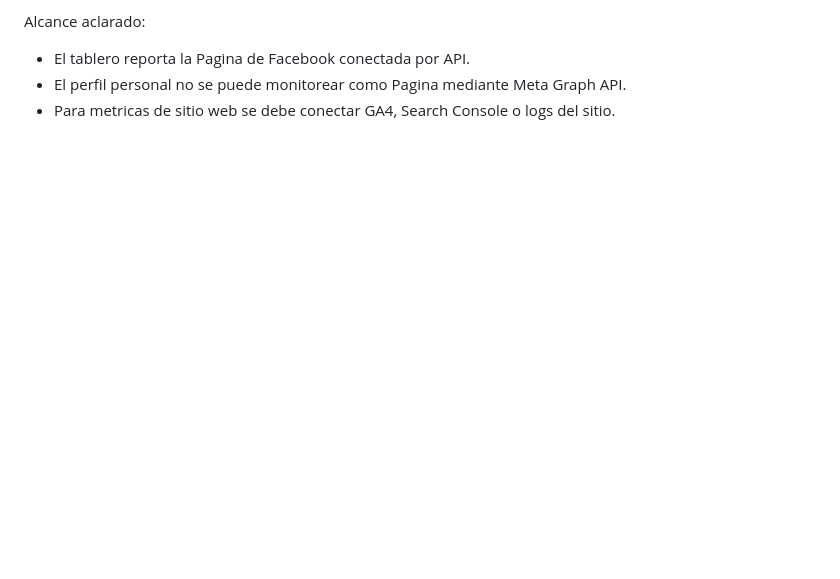
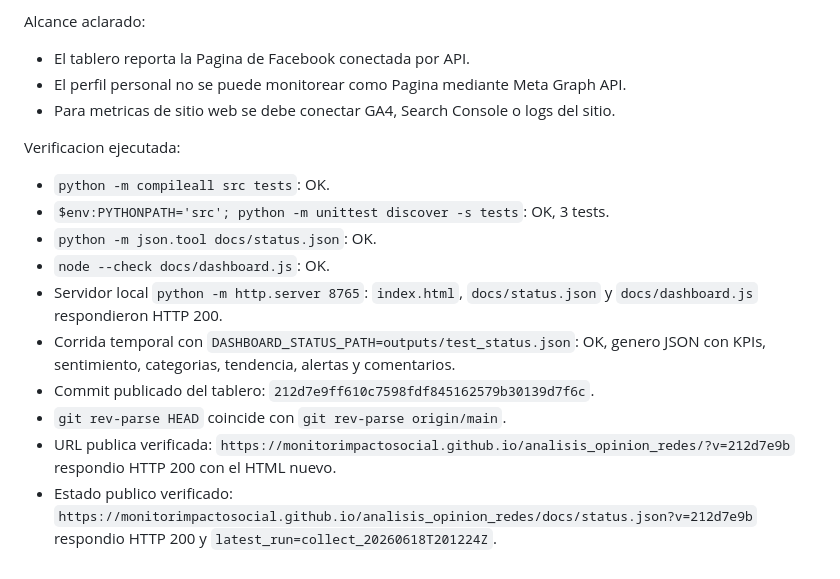
Before and after one commit to monitorimpactosocial/analisis_opinion_redes, a Markdown page: BITACORA.md, the part around the change. Rendered like a GitHub page; blank space fills up the shorter version.

Commit message:
Record dashboard deployment verification

```diff
--- a/BITACORA.md
+++ b/BITACORA.md
@@ -160,3 +160,15 @@ Alcance aclarado:
 - El tablero reporta la Pagina de Facebook conectada por API.
 - El perfil personal no se puede monitorear como Pagina mediante Meta Graph API.
 - Para metricas de sitio web se debe conectar GA4, Search Console o logs del sitio.
+
+Verificacion ejecutada:
+- `python -m compileall src tests`: OK.
+- `$env:PYTHONPATH='src'; python -m unittest discover -s tests`: OK, 3 tests.
+- `python -m json.tool docs/status.json`: OK.
+- `node --check docs/dashboard.js`: OK.
+- Servidor local `python -m http.server 8765`: `index.html`, `docs/status.json` y `docs/dashboard.js` respondieron HTTP 200.
+- Corrida temporal con `DASHBOARD_STATUS_PATH=outputs/test_status.json`: OK, genero JSON con KPIs, sentimiento, categorias, tendencia, alertas y comentarios.
+- Commit publicado del tablero: `212d7e9ff610c7598fdf845162579b30139d7f6c`.
+- `git rev-parse HEAD` coincide con `git rev-parse origin/main`.
+- URL publica verificada: `https://monitorimpactosocial.github.io/analisis_opinion_redes/?v=212d7e9b` respondio HTTP 200 con el HTML nuevo.
+- Estado publico verificado: `https://monitorimpactosocial.github.io/analisis_opinion_redes/docs/status.json?v=212d7e9b` respondio HTTP 200 y `latest_run=collect_20260618T201224Z`.
```
Also changed, not shown: docs/SECUENCIA_PROMPTS_ANALISIS_OPINION_REDES_2026-06-18.md (+1 -0 lines).
